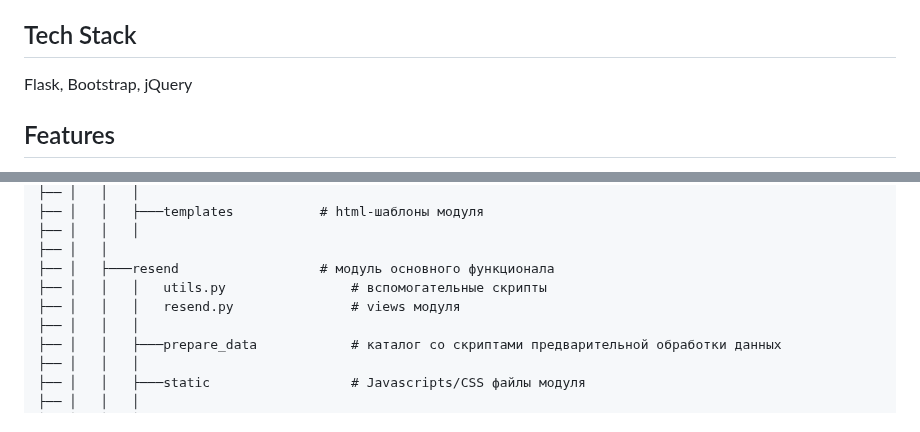
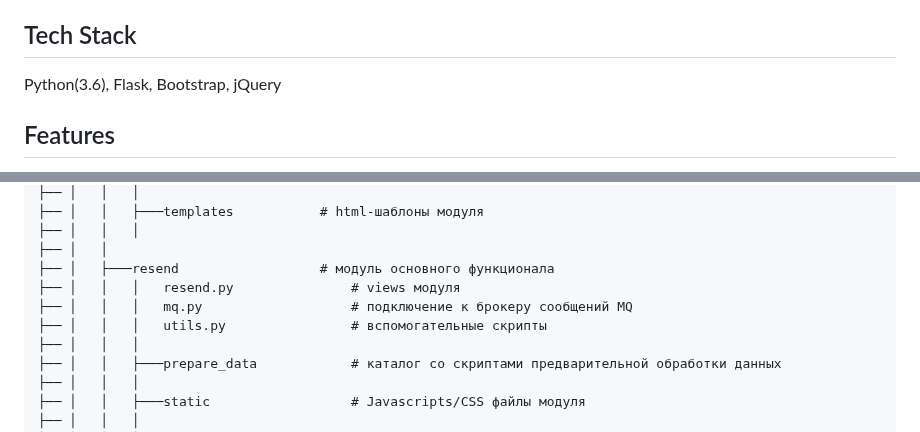
Before and after one commit to andreynetrebin/resender_app, a Markdown page: README.md, 2 parts joined by grey strips. GitHub-like rendering.

```diff
--- a/README.md
+++ b/README.md
@@ -5,7 +5,7 @@ Flask приложение для формирования сообщений (X
 
 ## Tech Stack
 
-Flask, Bootstrap, jQuery
+Python(3.6), Flask, Bootstrap, jQuery
 ## Features
 
 - Интуитивно понятный интерфейс
@@ -65,8 +65,9 @@ Flask, Bootstrap, jQuery
 ├── │   │   │
 ├── │   │
 ├── │   ├───resend                  # модуль основного функционала
+├── │   │   │   resend.py               # views модуля
+├── │   │   │   mq.py                   # подключение к брокеру сообщений MQ
 ├── │   │   │   utils.py                # вспомогательные скрипты
-├── │   │   │   resend.py               # views модуля
 ├── │   │   │
 ├── │   │   ├───prepare_data            # каталог со скриптами предварительной обработки данных
 ├── │   │   │
```
Also changed, not shown: other parts of README.md (+32 -5 lines).
